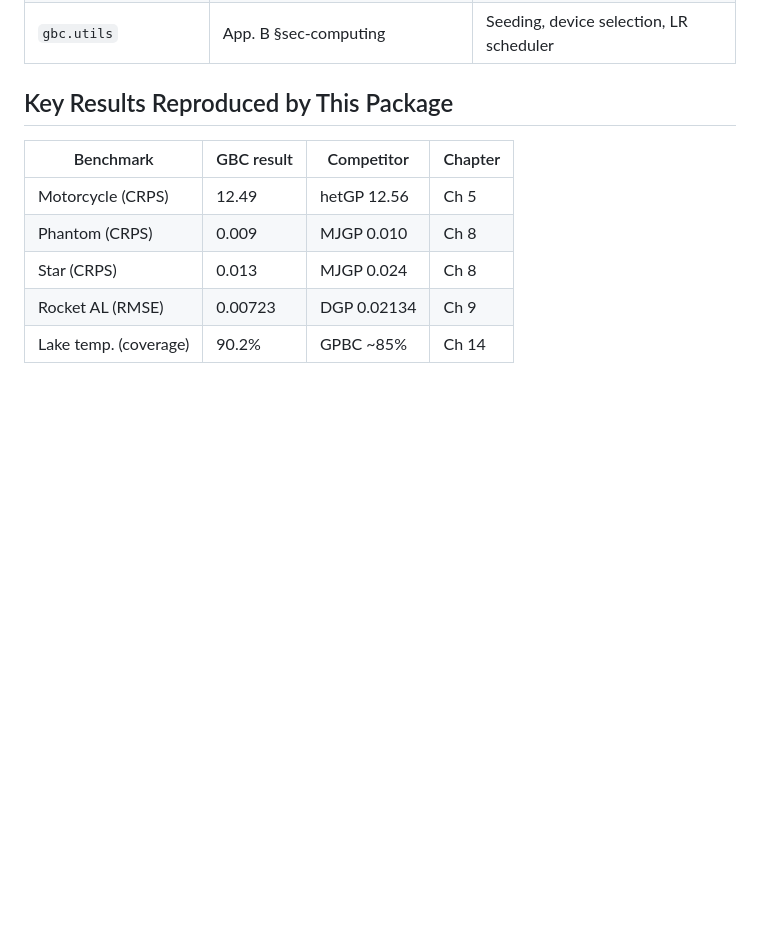
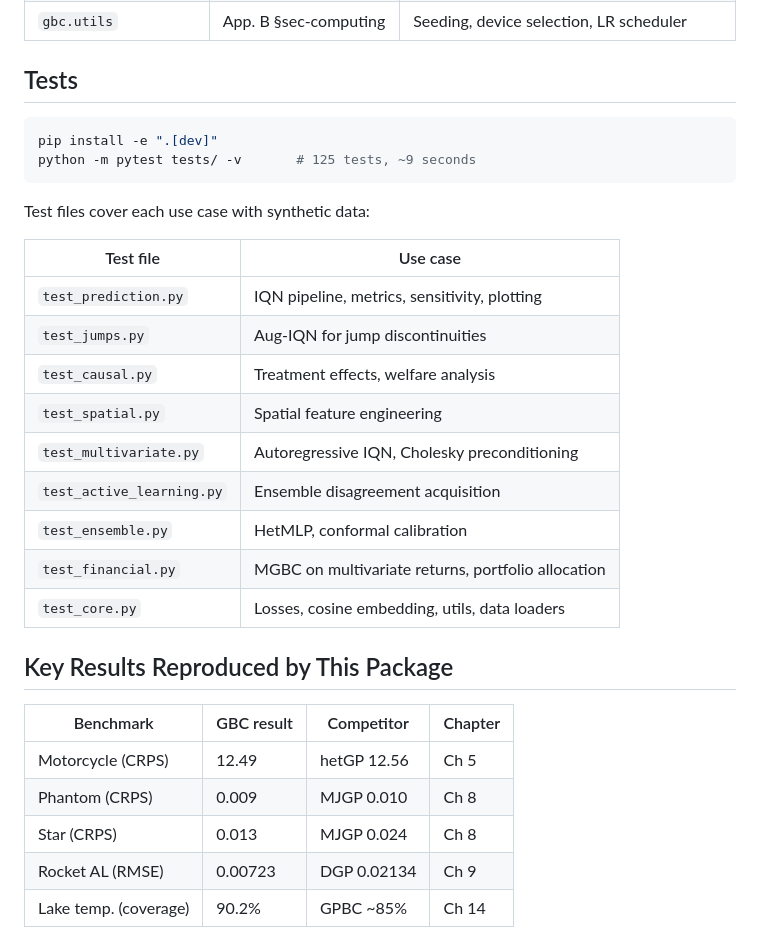
Before and after one commit to VadimSokolov/gbc, a Markdown page: README.md, the part around one of its changes. Rendered like a GitHub page; blank space fills up the shorter version.

````diff
--- a/README.md
+++ b/README.md
@@ -70,5 +94,26 @@ print(f"90% coverage: {coverage(y, samples, alpha=0.90):.3f}")
 | `gbc.plotting` | All chapters | Quantile fan chart, PIT calibration plot |
 | `gbc.utils` | App. B §sec-computing | Seeding, device selection, LR scheduler |
+
+## Tests
+
+```bash
+pip install -e ".[dev]"
+python -m pytest tests/ -v       # 125 tests, ~9 seconds
+```
+
+Test files cover each use case with synthetic data:
+
+| Test file | Use case |
+|-----------|----------|
+| `test_prediction.py` | IQN pipeline, metrics, sensitivity, plotting |
+| `test_jumps.py` | Aug-IQN for jump discontinuities |
+| `test_causal.py` | Treatment effects, welfare analysis |
+| `test_spatial.py` | Spatial feature engineering |
+| `test_multivariate.py` | Autoregressive IQN, Cholesky preconditioning |
+| `test_active_learning.py` | Ensemble disagreement acquisition |
+| `test_ensemble.py` | HetMLP, conformal calibration |
+| `test_financial.py` | MGBC on multivariate returns, portfolio allocation |
+| `test_core.py` | Losses, cosine embedding, utils, data loaders |
 
 ## Key Results Reproduced by This Package
 
````
Also changed, not shown: other parts of README.md (+28 -4 lines), CLAUDE.md (+24 -8 lines).
